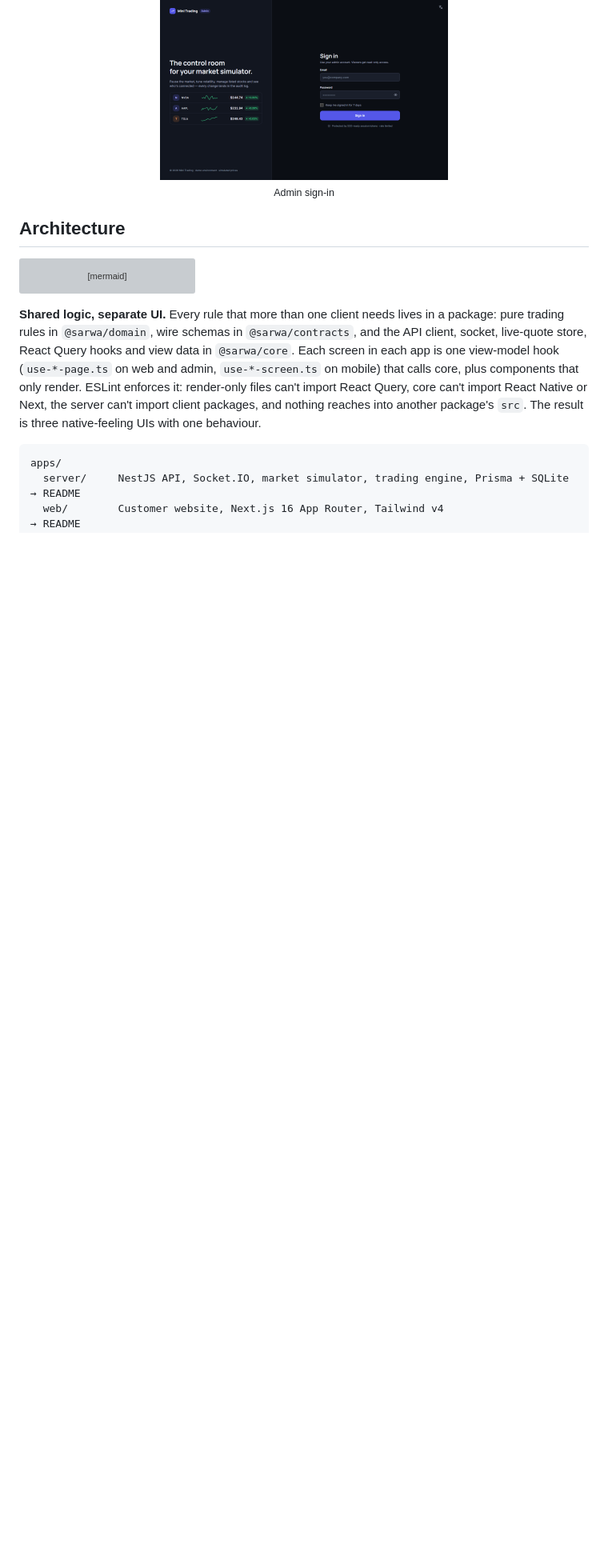
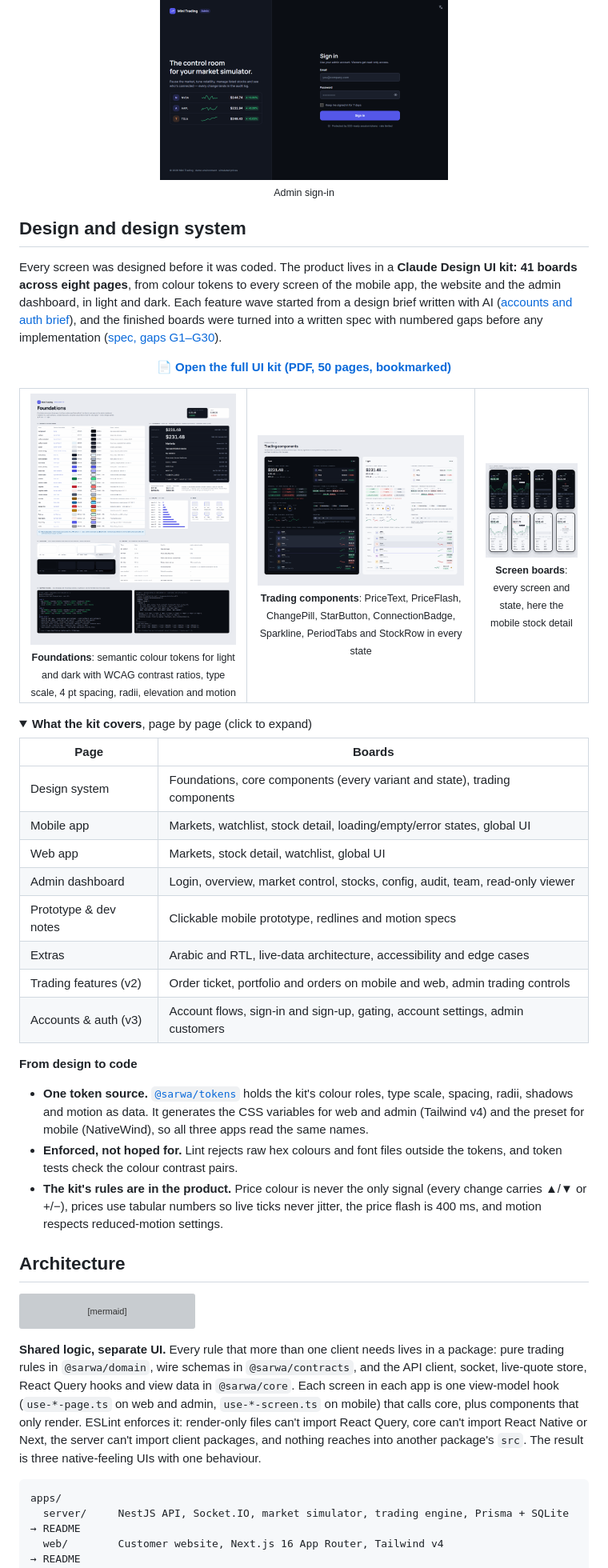
Before and after one commit to Mohammed-Abdelsalam/sarwa-trading, a Markdown page: README.md, the part around one of its changes. Shown at 80% size. GitHub-like rendering; pictures changed too: docs/design/foundations.png (added), docs/design/mobile-stock-detail.png (added), docs/design/trading-components.png (added); folded sections open; blank space fills up the shorter version; grey boxes are pictures that could not be loaded.

Commit message:
docs: add the design system section and the full ui kit

````diff
--- a/README.md
+++ b/README.md
@@ -336,6 +338,42 @@ A VIEWER sees masked emails and locked controls, and the server answers any writ
   <br><sub>Admin sign-in</sub>
 </p>
 
+## Design and design system
+
+Every screen was designed before it was coded. The product lives in a **Claude Design UI kit: 41 boards across eight pages**, from colour tokens to every screen of the mobile app, the website and the admin dashboard, in light and dark. Each feature wave started from a design brief written with AI ([accounts and auth brief](docs/ai/prompts/03-design-accounts-and-auth.md)), and the finished boards were turned into a written spec with numbered gaps before any implementation ([spec, gaps G1–G30](docs/ai/prompts/05-accounts-design-spec.md)).
+
+<p align="center"><b><a href="docs/design/mini-trading-ui-kit.pdf">📄 Open the full UI kit (PDF, 50 pages, bookmarked)</a></b></p>
+
+<table>
+<tr>
+<td width="40%" align="center"><img src="docs/design/foundations.png" alt="Design system foundations: colour tokens, typography, spacing, radii, elevation, motion" width="420"><br><sub><b>Foundations</b>: semantic colour tokens for light and dark with WCAG contrast ratios, type scale, 4 pt spacing, radii, elevation and motion</sub></td>
+<td width="40%" align="center"><img src="docs/design/trading-components.png" alt="Trading components: price text, price flash, change pill, star button, connection badge, sparkline, period tabs, stock row" width="420"><br><sub><b>Trading components</b>: PriceText, PriceFlash, ChangePill, StarButton, ConnectionBadge, Sparkline, PeriodTabs and StockRow in every state</sub></td>
+<td width="20%" align="center"><img src="docs/design/mobile-stock-detail.png" alt="Mobile stock detail design board" width="200"><br><sub><b>Screen boards</b>: every screen and state, here the mobile stock detail</sub></td>
+</tr>
+</table>
+
+<details>
+<summary><b>What the kit covers</b>, page by page (click to expand)</summary>
+
+| Page                  | Boards                                                                         |
+| --------------------- | ------------------------------------------------------------------------------ |
+| Design system         | Foundations, core components (every variant and state), trading components     |
+| Mobile app            | Markets, watchlist, stock detail, loading/empty/error states, global UI        |
+| Web app               | Markets, stock detail, watchlist, global UI                                    |
+| Admin dashboard       | Login, overview, market control, stocks, config, audit, team, read-only viewer |
+| Prototype & dev notes | Clickable mobile prototype, redlines and motion specs                          |
+| Extras                | Arabic and RTL, live-data architecture, accessibility and edge cases           |
+| Trading features (v2) | Order ticket, portfolio and orders on mobile and web, admin trading controls   |
+| Accounts & auth (v3)  | Account flows, sign-in and sign-up, gating, account settings, admin customers  |
+
+</details>
+
+**From design to code**
+
+- **One token source.** [`@sarwa/tokens`](packages/tokens/README.md) holds the kit's colour roles, type scale, spacing, radii, shadows and motion as data. It generates the CSS variables for web and admin (Tailwind v4) and the preset for mobile (NativeWind), so all three apps read the same names.
+- **Enforced, not hoped for.** Lint rejects raw hex colours and font files outside the tokens, and token tests check the colour contrast pairs.
+- **The kit's rules are in the product.** Price colour is never the only signal (every change carries ▲/▼ or +/−), prices use tabular numbers so live ticks never jitter, the price flash is 400 ms, and motion respects reduced-motion settings.
+
 ## Architecture
 
 ```mermaid
````
Also changed, not shown: other parts of README.md (+12 -9 lines), packages/tokens/README.md (+2 -0 lines), 1 other file.
